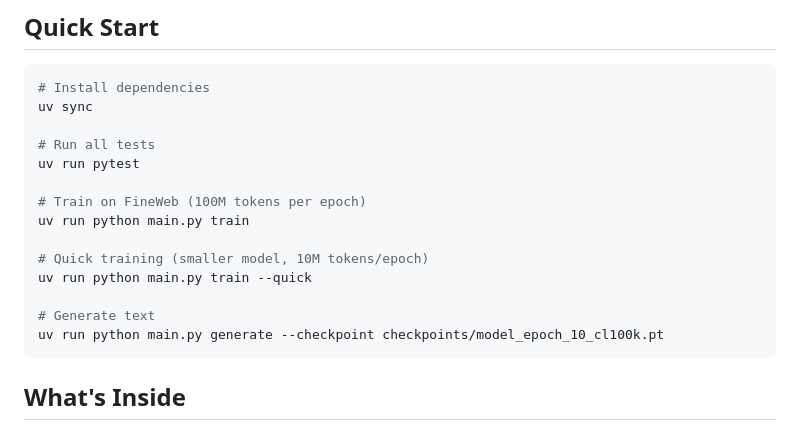
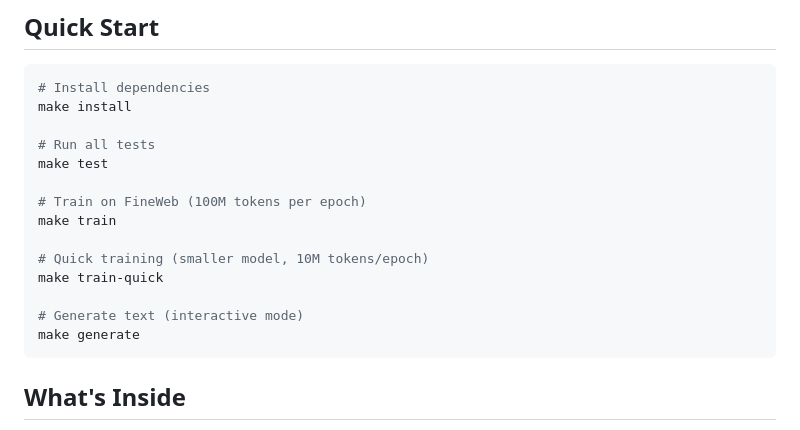
Before and after one commit to zhubert/transformer, a Markdown page: README.md, the part around the change. GitHub-like rendering.

Commit message:
Update Quick Start to use make commands
Replace direct uv/python commands with Makefile targets for cleaner,
more conventional workflow:

- uv sync → make install
- uv run pytest → make test
- uv run python main.py train → make train
- uv run python main.py train --quick → make train-quick
- uv run python main.py generate → make generate

Benefits:
- Simpler, shorter commands
- Aligns with existing Makefile in project
- More conventional for users familiar with make-based workflows
- Generate command now shows interactive mode (better for quick start)

🤖 Generated with [Claude Code](https://claude.com/claude-code)

Co-Authored-By: Claude <noreply@anthropic.com>

````diff
--- a/README.md
+++ b/README.md
@@ -6,19 +6,19 @@ An educational GPT-style transformer incrementally built with AI in PyTorch. Eve
 
 ```bash
 # Install dependencies
-uv sync
+make install
 
 # Run all tests
-uv run pytest
+make test
 
 # Train on FineWeb (100M tokens per epoch)
-uv run python main.py train
+make train
 
 # Quick training (smaller model, 10M tokens/epoch)
-uv run python main.py train --quick
+make train-quick
 
-# Generate text
-uv run python main.py generate --checkpoint checkpoints/model_epoch_10_cl100k.pt
+# Generate text (interactive mode)
+make generate
 ```
 
 ## What's Inside
````
